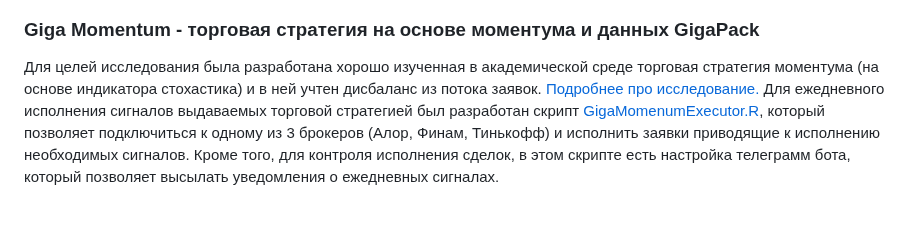
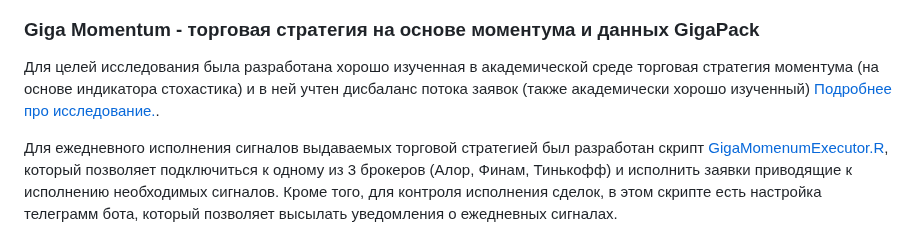
Before and after one commit to arbuzovv/GigaPack, a Markdown page: README.md, the part around the change. Rendered like a GitHub page; blank space fills up the shorter version.

```diff
--- a/README.md
+++ b/README.md
@@ -91,7 +91,8 @@ GigaPack имеет микросервисную архитектуру и ис
 ![Alt text](img/architecture.png "Архитекрута GigaPack")
 
 ### Giga Momentum - торговая стратегия на основе моментума и данных GigaPack
-Для целей исследования была разработана хорошо изученная в академической среде торговая стратегия моментума (на основе индикатора стохастика) и в ней учтен дисбаланс из потока заявок. [Подробнее про исследование.](http://rpubs.com/arbuzov/momentum)
+Для целей исследования была разработана хорошо изученная в академической среде торговая стратегия моментума (на основе индикатора стохастика) и в ней учтен дисбаланс потока заявок (также академически хорошо изученный) [Подробнее про исследование.](http://rpubs.com/arbuzov/momentum).
+
 Для ежедневного исполнения сигналов выдаваемых торговой стратегией был разработан скрипт [GigaMomenumExecutor.R](https://github.com/arbuzovv/GigaPack/blob/main/src/GigaMomenumExecutor.R), который позволяет подключиться к одному из 3 брокеров (Алор, Финам, Тинькофф) и исполнить заявки приводящие к исполнению необходимых сигналов. Кроме того, для контроля исполнения сделок, в этом скрипте есть настройка телеграмм бота, который позволяет высылать уведомления о ежедневных сигналах.
 
 ![Alt text](img/momentum.png "Giga Momentum")
```
